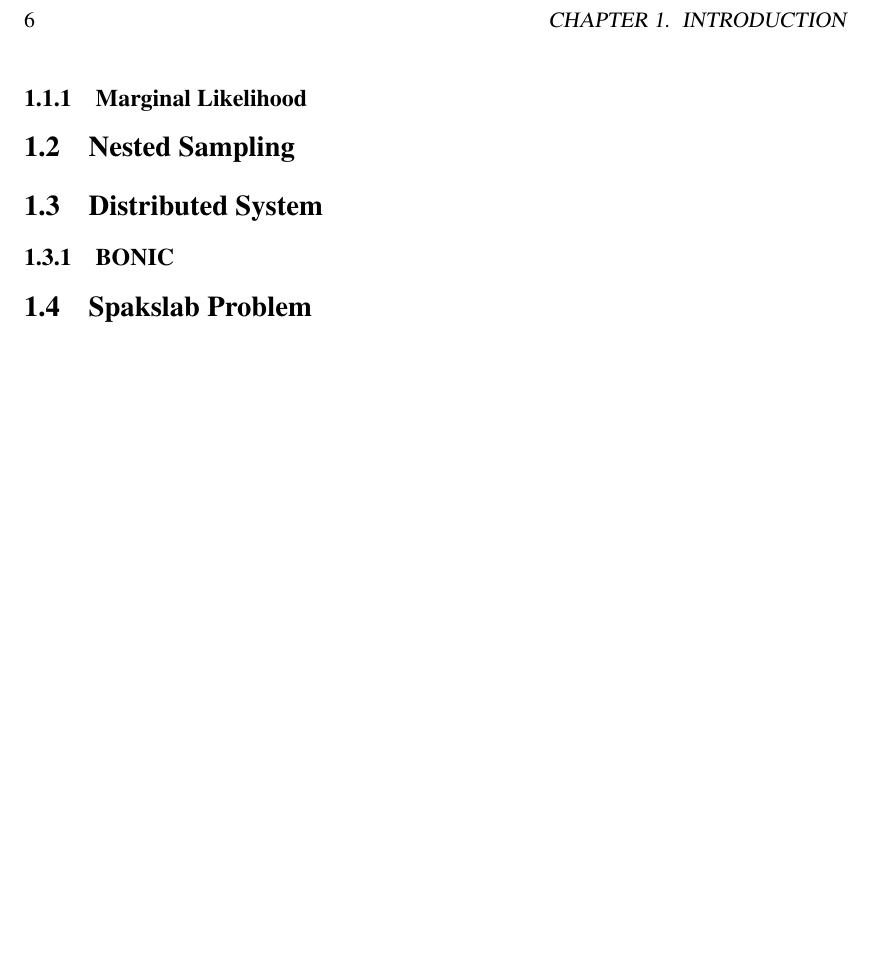
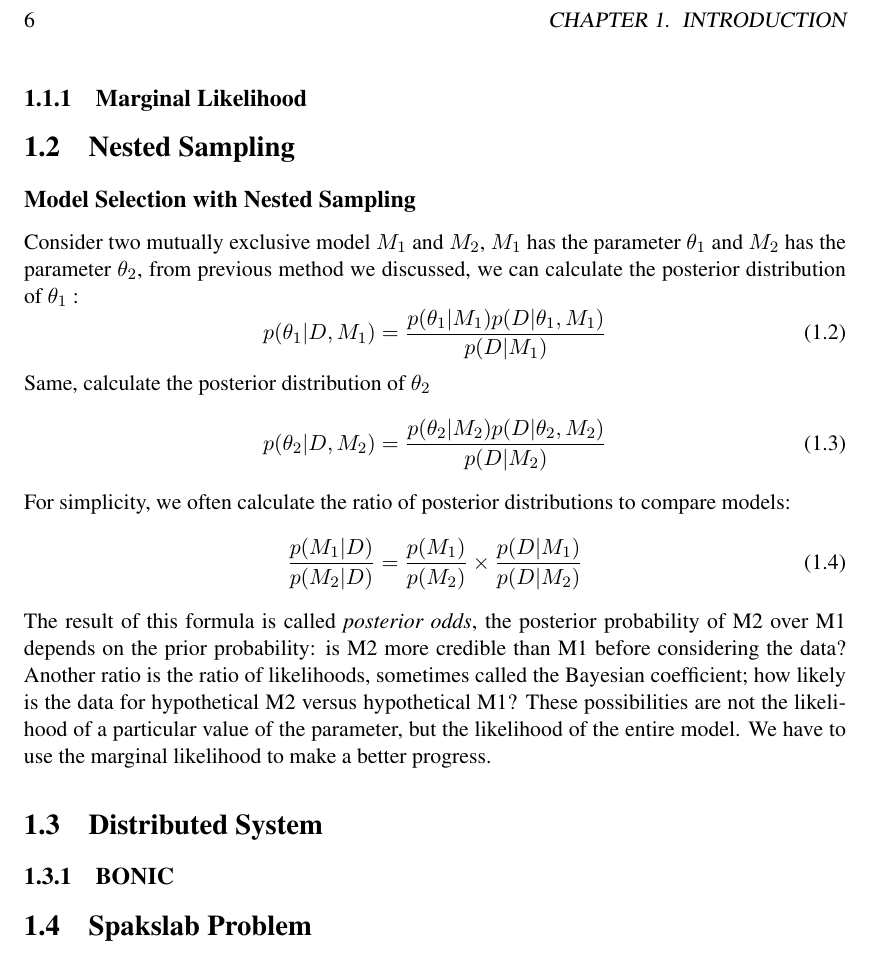
Before and after one commit to fsZhuangB/Nested-Sampling-With-Peers, a LaTeX thesis (dissertation.tex): part of page 8 of 23, cut so that both start at the same text, the shorter picture padded with empty space. Compiled offline with pdfLaTeX.

Commit message:
add Model Selection with Nested Sampling

```diff
--- a/dissertation.tex
+++ b/dissertation.tex
@@ -140,6 +141,23 @@ in the above equation,
 % This document gives a lot of sample LaTex commands.
 % The file \verb+latex-howto.tex+ in this folder also contains examples of many latex commands.
 \section{Nested Sampling}
+
+\subsection*{Model Selection with Nested Sampling}
+Consider two mutually exclusive model $M_1$ and $M_2$, $M_1$ has the parameter $\theta_1$ and $M_2$ has the
+parameter $\theta_2$, from previous method we discussed, we can calculate the posterior distribution of $\theta_1$ :
+\begin{equation}
+	p(\theta_1|D, M_1) = \frac{p(\theta_1|M_1)p(D|\theta_1, M_1)}{p(D|M_1)}
+\end{equation}
+Same, calculate the posterior distribution of $\theta_2$
+\begin{equation}
+	p(\theta_2|D, M_2) = \frac{p(\theta_2|M_2)p(D|\theta_2, M_2)}{p(D|M_2)}
+\end{equation}
+For simplicity, we often calculate the ratio of posterior distributions to compare models:
+\begin{equation}
+	\frac{p(M_1|D)}{p(M_2|D)} = \frac{p(M_1)}{p(M_2)} \times \frac{p(D|M_1)}{p(D|M_2)}
+\end{equation}
+The result of this formula is called \textit{posterior odds}, the posterior probability of M2 over M1 depends on the prior probability: is M2 more credible than M1 before considering the data? Another ratio is the ratio of likelihoods, sometimes called the Bayesian coefficient; how likely is the data for hypothetical M2 versus hypothetical M1? These possibilities are not the likelihood of a particular value of the parameter, but the likelihood of the entire model.
+We have to use the marginal likelihood to make a better progress.
 \section{Distributed System}
 \subsection{BONIC}
 \section{Spakslab Problem}
```
Also changed, not shown: dissertation.pdf, dissertation.tex (1 more changed lines), 3 other files.
